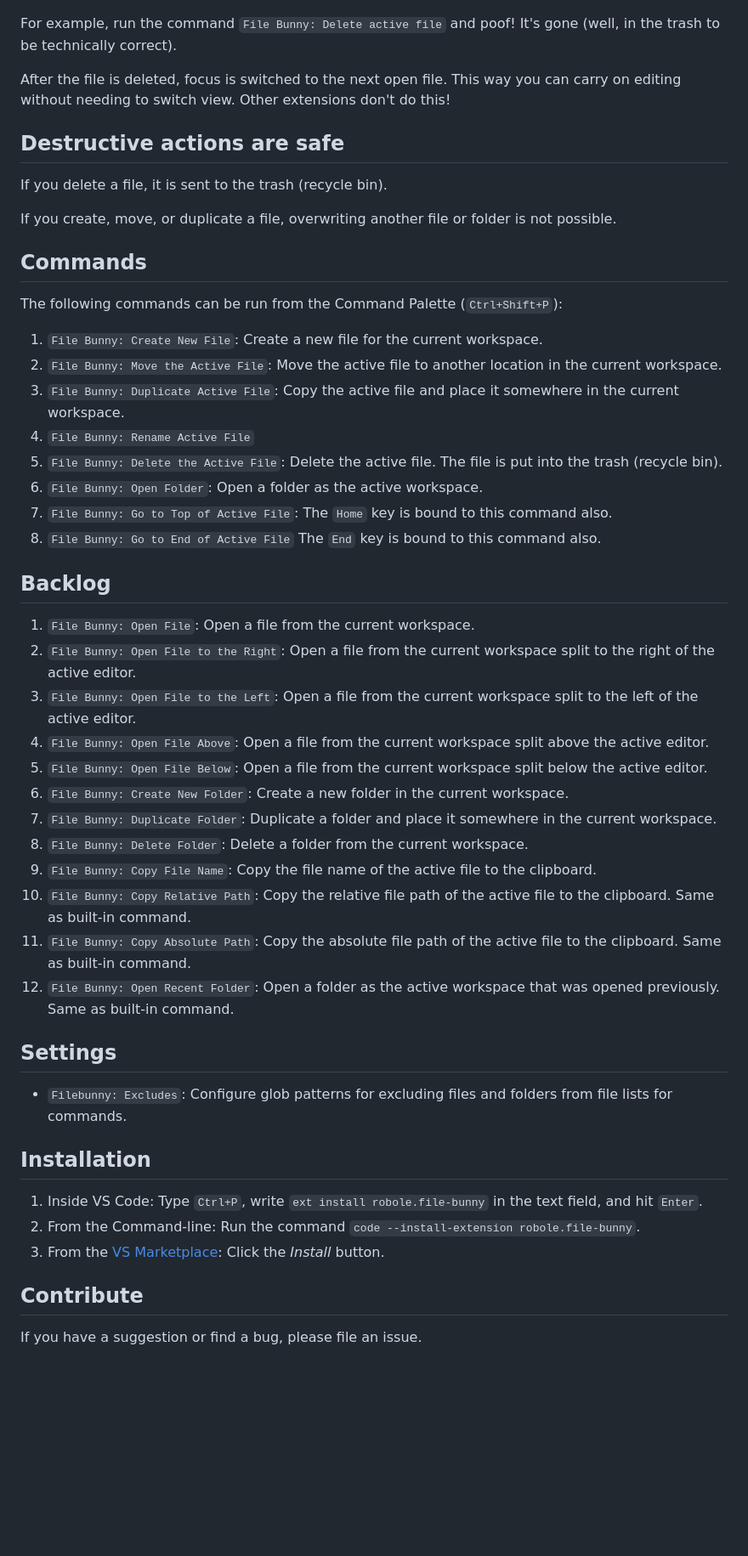
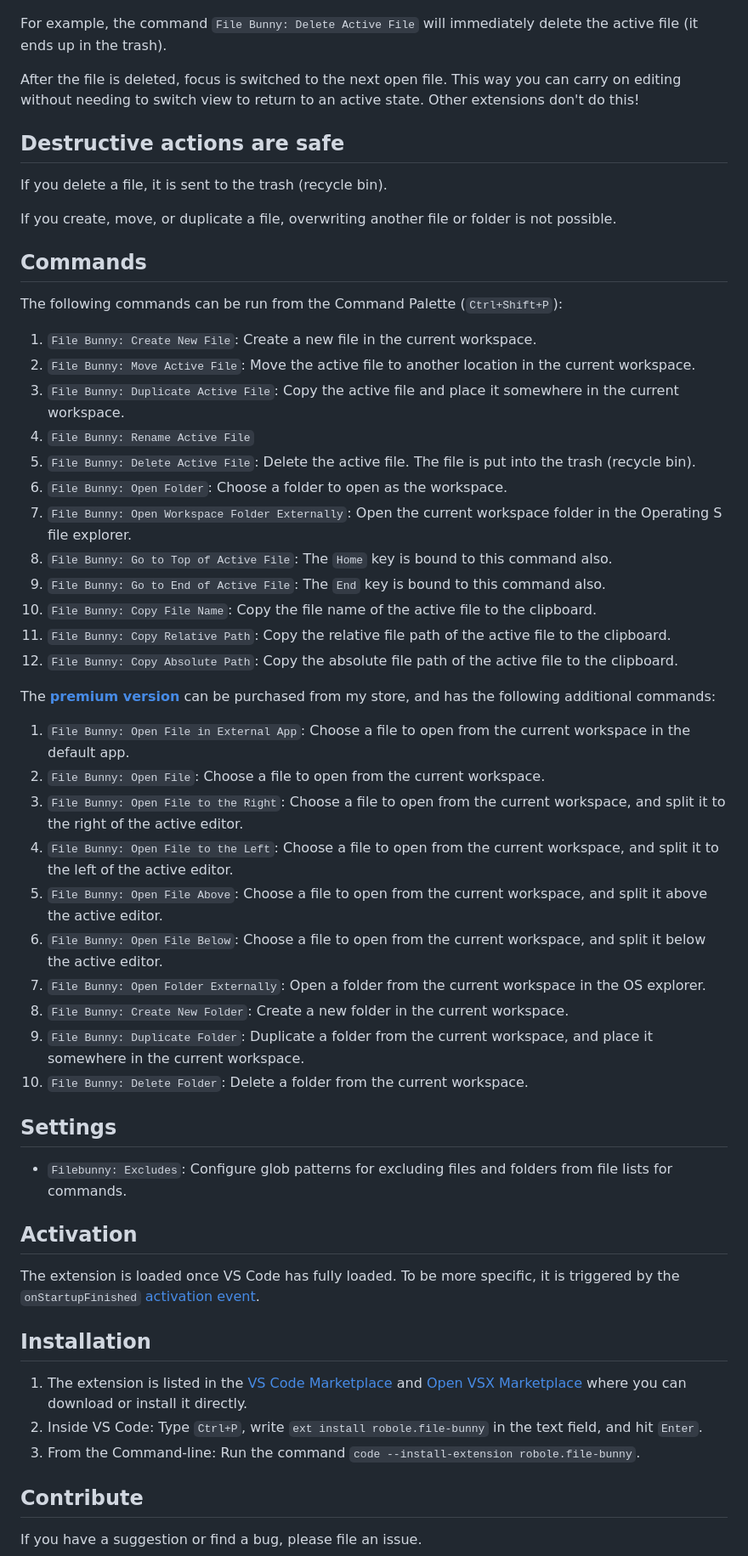
Before and after one commit to robole/vscode-file-bunny, a Markdown page: README.md, the part around one of its changes. Shown at 85% size. Drawn GitHub-style; blank space fills up the shorter version.

```diff
--- a/README.md
+++ b/README.md
@@ -58,9 +57,9 @@ Quite often, you want to do something to a file you're already working on. Why r
 
 ![delete active file demo](img/delete-file.gif)
 
-For example, run the command  `File Bunny: Delete active file` and poof! It's gone (well, in the trash to be technically correct).
+For example, the command  `File Bunny: Delete Active File` will immediately delete the active file (it ends up in the trash).
 
-After the file is deleted, focus is switched to the next open file. This way you can carry on editing without needing to switch view. Other extensions don't do this!
+After the file is deleted, focus is switched to the next open file. This way you can carry on editing without needing to switch view to return to an active state. Other extensions don't do this!
 
 ## Destructive actions are safe
 
@@ -72,39 +71,45 @@ If you create, move, or duplicate a file, overwriting another file or folder is
 
 The following commands can be run from the Command Palette (`Ctrl+Shift+P`):
 
-1. `File Bunny: Create New File`: Create a new file for the current workspace.
-1. `File Bunny: Move the Active File`: Move the active file to another location in the current workspace.
+1. `File Bunny: Create New File`: Create a new file in the current workspace.
+1. `File Bunny: Move Active File`: Move the active file to another location in the current workspace.
 1. `File Bunny: Duplicate Active File`: Copy the active file and place it somewhere in the current workspace.
 1. `File Bunny: Rename Active File`
-1. `File Bunny: Delete the Active File`: Delete the active file. The file is put into the trash (recycle bin).
-1. `File Bunny: Open Folder`: Open a folder as the active workspace.
+1. `File Bunny: Delete Active File`: Delete the active file. The file is put into the trash (recycle bin).
+1. `File Bunny: Open Folder`: Choose a folder to open as the workspace.
+1. `File Bunny: Open Workspace Folder Externally`: Open the current workspace folder in the Operating S file explorer.
 1. `File Bunny: Go to Top of Active File`: The `Home` key is bound to this command also.
-1. `File Bunny: Go to End of Active File` The `End` key is bound to this command also.
+1. `File Bunny: Go to End of Active File`: The `End` key is bound to this command also.
+1. `File Bunny: Copy File Name`: Copy the file name of the active file to the clipboard.
+1. `File Bunny: Copy Relative Path`: Copy the relative file path of the active file to the clipboard.
+1. `File Bunny: Copy Absolute Path`: Copy the absolute file path of the active file to the clipboard.
 
-## Backlog
+The <strong><a href="https://ko-fi.com/s/17e88aa21f">premium version</a></strong> can be purchased from my store, and has the following additional commands:
 
-1. `File Bunny: Open File`: Open a file from the current workspace.
-1. `File Bunny: Open File to the Right`: Open a file from the current workspace split to the right of the active editor.
-1. `File Bunny: Open File to the Left`: Open a file from the current workspace split to the left of the active editor.
-1. `File Bunny: Open File Above`: Open a file from the current workspace split above the active editor.
-1. `File Bunny: Open File Below`: Open a file from the current workspace split below the active editor.
+1. `File Bunny: Open File in External App`: Choose a file to open from the current workspace in the default app.
+1. `File Bunny: Open File`: Choose a file to open from the current workspace.
+1. `File Bunny: Open File to the Right`: Choose a file to open from the current workspace, and split it to the right of the active editor.
+1. `File Bunny: Open File to the Left`: Choose a file to open from the current workspace, and split it to the left of the active editor.
+1. `File Bunny: Open File Above`: Choose a file to open from the current workspace, and split it above the active editor.
+1. `File Bunny: Open File Below`: Choose a file to open from the current workspace, and split it below the active editor.
+1. `File Bunny: Open Folder Externally`: Open a folder from the current workspace in the OS explorer.
 1. `File Bunny: Create New Folder`: Create a new folder in the current workspace.
-1. `File Bunny: Duplicate Folder`: Duplicate a folder and place it somewhere in the current workspace.
+1. `File Bunny: Duplicate Folder`: Duplicate a folder from the current workspace, and place it somewhere in the current workspace.
 1. `File Bunny: Delete Folder`: Delete a folder from the current workspace.
-1. `File Bunny: Copy File Name`: Copy the file name of the active file to the clipboard.
-1. `File Bunny: Copy Relative Path`: Copy the relative file path of the active file to the clipboard. Same as built-in command.
-1. `File Bunny: Copy Absolute Path`: Copy the absolute file path of the active file to the clipboard. Same as built-in command.
-1. `File Bunny: Open Recent Folder`: Open a folder as the active workspace that was opened previously. Same as built-in command.
 
 ## Settings
 
 - `Filebunny: Excludes`: Configure glob patterns for excluding files and folders from file lists for commands.
 
+## Activation
+
+The extension is loaded once VS Code has fully loaded. To be more specific, it is triggered by the `onStartupFinished` [activation event](https://code.visualstudio.com/api/references/activation-events).
+
 ## Installation
 
+1. The extension is listed in the [VS Code Marketplace](https://marketplace.visualstudio.com/items?itemName=robole.file-bunny) and [Open VSX Marketplace](https://open-vsx.org/extension/robole/file-bunny) where you can download or install it directly.
 1. Inside VS Code: Type `Ctrl+P`, write `ext install robole.file-bunny` in the text field, and hit `Enter`.
 1. From the Command-line: Run the command `code --install-extension robole.file-bunny`.
-1. From the [VS Marketplace](https://marketplace.visualstudio.com/items?itemName=robole.file-bunny): Click the _Install_ button.
 
 ## Contribute
 
```
Also changed, not shown: other parts of README.md (+7 -8 lines), img/logo.png, 1 other file.
